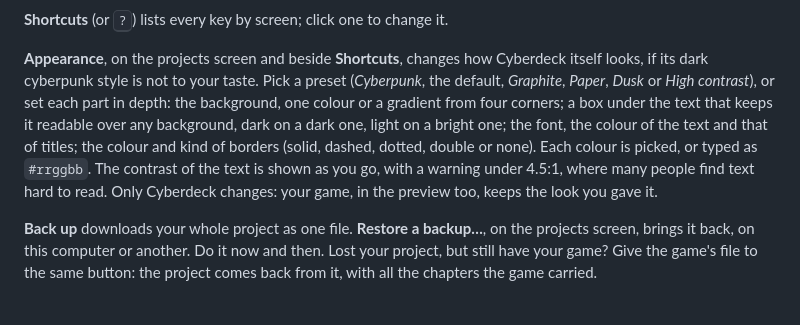
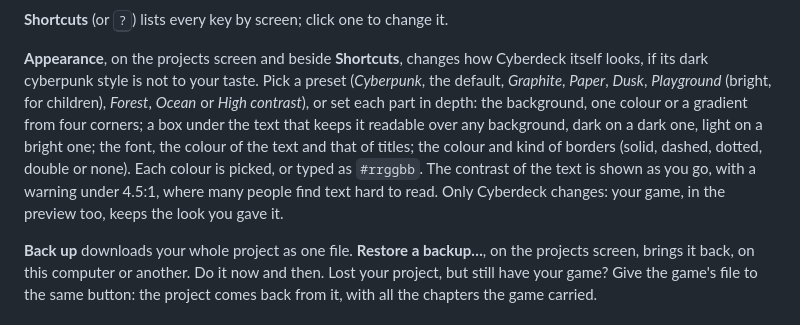
Before and after one commit to pnguyen9/Cyberdeck, a Markdown page: docs/guide/guide.md, the part around the change. Rendered like a GitHub page.

```diff
--- a/docs/guide/guide.md
+++ b/docs/guide/guide.md
@@ -505,7 +505,7 @@ From the keyboard, <kbd>Tab</kbd> goes from box to box, bringing each into view,
 
 **Shortcuts** (or <kbd>?</kbd>) lists every key by screen; click one to change it.
 
-**Appearance**, on the projects screen and beside **Shortcuts**, changes how Cyberdeck itself looks, if its dark cyberpunk style is not to your taste. Pick a preset (*Cyberpunk*, the default, *Graphite*, *Paper*, *Dusk* or *High contrast*), or set each part in depth: the background, one colour or a gradient from four corners; a box under the text that keeps it readable over any background, dark on a dark one, light on a bright one; the font, the colour of the text and that of titles; the colour and kind of borders (solid, dashed, dotted, double or none). Each colour is picked, or typed as `#rrggbb`. The contrast of the text is shown as you go, with a warning under 4.5:1, where many people find text hard to read. Only Cyberdeck changes: your game, in the preview too, keeps the look you gave it.
+**Appearance**, on the projects screen and beside **Shortcuts**, changes how Cyberdeck itself looks, if its dark cyberpunk style is not to your taste. Pick a preset (*Cyberpunk*, the default, *Graphite*, *Paper*, *Dusk*, *Playground* (bright, for children), *Forest*, *Ocean* or *High contrast*), or set each part in depth: the background, one colour or a gradient from four corners; a box under the text that keeps it readable over any background, dark on a dark one, light on a bright one; the font, the colour of the text and that of titles; the colour and kind of borders (solid, dashed, dotted, double or none). Each colour is picked, or typed as `#rrggbb`. The contrast of the text is shown as you go, with a warning under 4.5:1, where many people find text hard to read. Only Cyberdeck changes: your game, in the preview too, keeps the look you gave it.
 
 **Back up** downloads your whole project as one file. **Restore a backup…**, on the projects screen, brings it back, on this computer or another. Do it now and then. Lost your project, but still have your game? Give the game's file to the same button: the project comes back from it, with all the chapters the game carried.
 
```
Also changed, not shown: CHANGELOG.md (+7 -0 lines), README.md (+3 -2 lines), docs/guide/images/languages.png, docs/guide/images/library.png, docs/guide/images/story.png, 11 other files.
